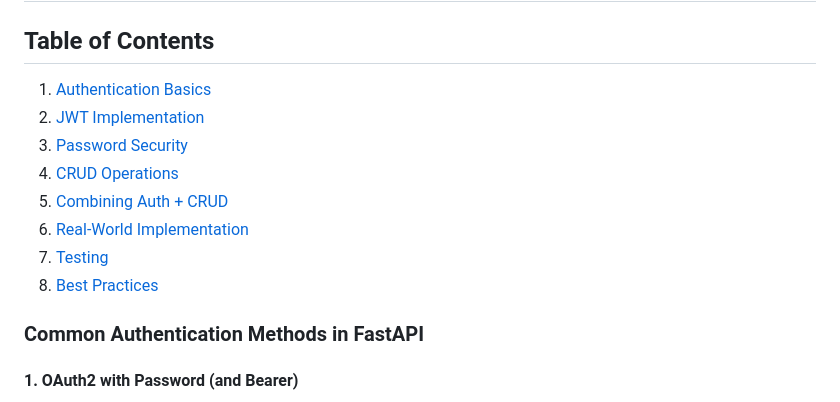
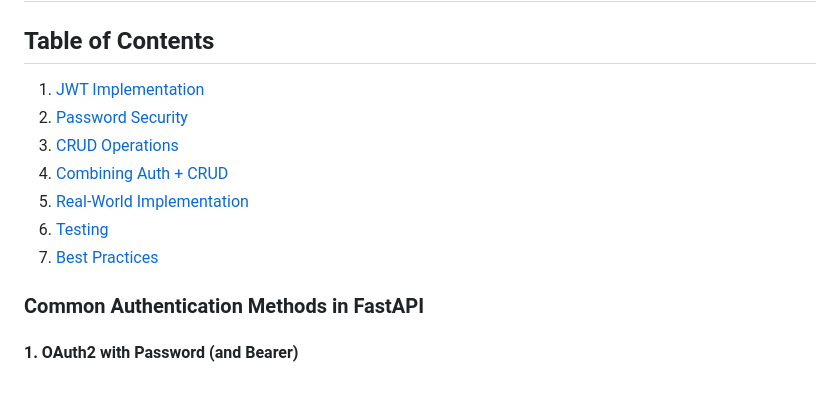
Before and after one commit to silvesterjk/learn_python, a Markdown page: fastapi/auth_CRUD.md, the part around the change. GitHub-like rendering.

```diff
--- a/fastapi/auth_CRUD.md
+++ b/fastapi/auth_CRUD.md
@@ -1,14 +1,13 @@
 # FastAPI Authentication & CRUD Operations
 
 ## Table of Contents
-1. [Authentication Basics](#authentication-basics)
-2. [JWT Implementation](#jwt-implementation)
-3. [Password Security](#password-security)
-4. [CRUD Operations](#crud-operations)
-5. [Combining Auth + CRUD](#combining-auth--crud)
-6. [Real-World Implementation](#real-world-implementation)
-7. [Testing](#testing)
-8. [Best Practices](#best-practices)
+1. [JWT Implementation](#jwt-implementation)
+2. [Password Security](#password-security)
+3. [CRUD Operations](#crud-operations)
+4. [Combining Auth + CRUD](#combining-auth--crud)
+5. [Real-World Implementation](#real-world-implementation)
+6. [Testing](#testing)
+7. [Best Practices](#best-practices)
 
 ### Common Authentication Methods in FastAPI
 
```
